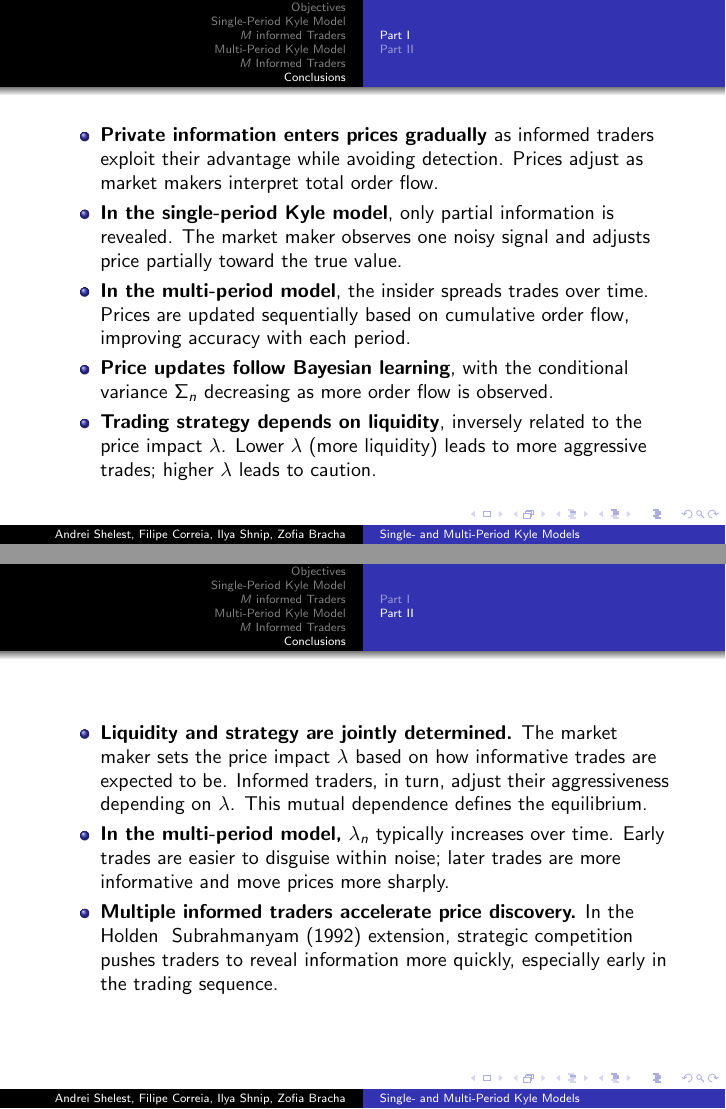
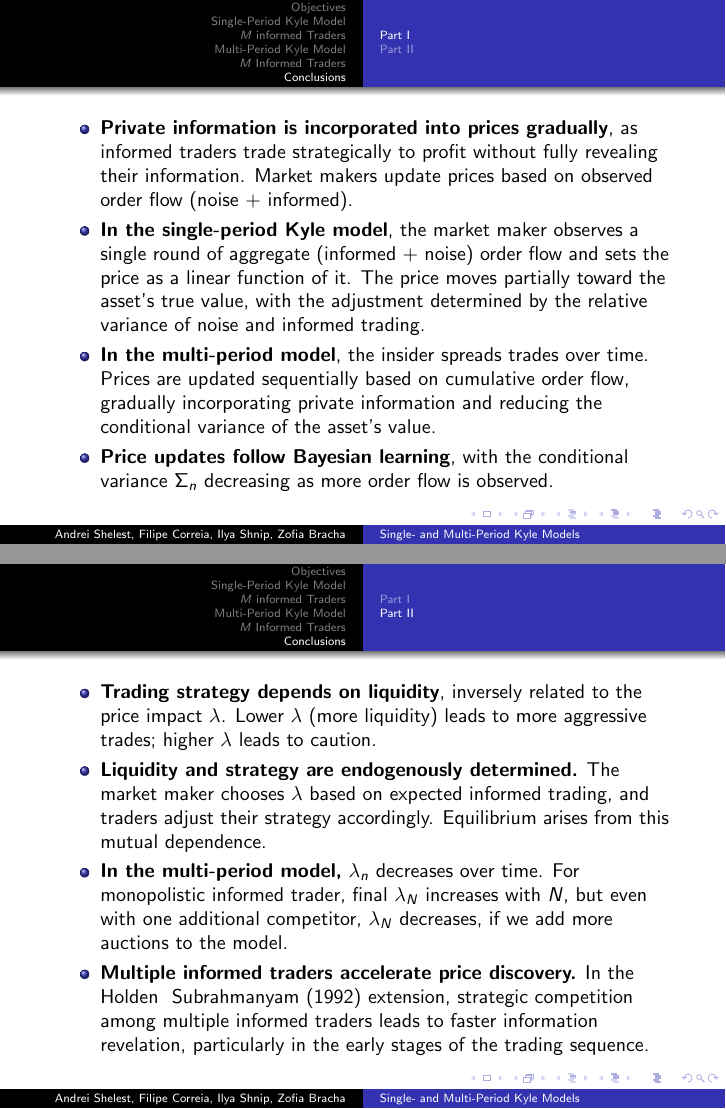
Before and after one commit to IlyaSshnip/ATS_project, LaTeX slides (presentation/presentation.tex): pages 42 and 43 of 44 before the commit and pages 48 and 49 of 50 after it, joined at a grey line. Compiled offline with pdfLaTeX.

Commit message:
Add files via upload

```diff
--- a/presentation/presentation.tex
+++ b/presentation/presentation.tex
@@ -4,6 +4,15 @@
 \setbeamertemplate{caption}[numbered]
 \setcounter{figure}{4}
 \setbeamertemplate{theorems}[numbered]
+\usepackage{tikz}
+
+\AtBeginSection[]{
+  \begin{frame}
+    \tableofcontents[currentsection, hideothersubsections]
+  \end{frame}
+}
+
+
 \title[Single- and Multi-Period Kyle Models]{Price Discovery and Information Revelation}
 \subtitle{Single- and Multi-Period Kyle Models}
 \author{Andrei Shelest, Filipe Correia, Ilya Shnip, Zofia Bracha}
@@ -559,28 +568,31 @@ To find a correct $\Sigma_N$, we use methods like bisection or Newton-Raphson an
 \begin{frame}
 
 \begin{itemize}\small
-    \item \textbf{Private information enters prices gradually} as informed traders exploit their advantage while avoiding detection. Prices adjust as market makers interpret total order flow.
+    \item \textbf{Private information is incorporated into prices gradually}, as informed traders trade strategically to profit without fully revealing their information. Market makers update prices based on observed order flow (noise + informed).
 
-    \item \textbf{In the single-period Kyle model}, only partial information is revealed. The market maker observes one noisy signal and adjusts price partially toward the true value.
+    \item \textbf{In the single-period Kyle model}, the market maker observes a single round of aggregate (informed + noise) order flow and sets the price as a linear function of it. The price moves partially toward the asset’s true value, with the adjustment determined by the relative variance of noise and informed trading.
 
-    \item \textbf{In the multi-period model}, the insider spreads trades over time. Prices are updated sequentially based on cumulative order flow, improving accuracy with each period.
+    \item \textbf{In the multi-period model}, the insider spreads trades over time. Prices are updated sequentially based on cumulative order flow, gradually incorporating private information and reducing the conditional variance of the asset’s value.
 
     \item \textbf{Price updates follow Bayesian learning}, with the conditional variance \( \Sigma_n \) decreasing as more order flow is observed.
 
-    \item \textbf{Trading strategy depends on liquidity}, inversely related to the price impact \( \lambda \). Lower \( \lambda \) (more liquidity) leads to more aggressive trades; higher \( \lambda \) leads to caution.
 \end{itemize}
 \end{frame}
 
 \subsection{Part II}
 \begin{frame}
 \begin{itemize}\small
-    \item \textbf{Liquidity and strategy are jointly determined.} The market maker sets the price impact \(\lambda\) based on how informative trades are expected to be. Informed traders, in turn, adjust their aggressiveness depending on \(\lambda\). This mutual dependence defines the equilibrium.
 
-    \item \textbf{In the multi-period model,} \(\lambda_n\) typically increases over time. Early trades are easier to disguise within noise; later trades are more informative and move prices more sharply.
+    \item \textbf{Trading strategy depends on liquidity}, inversely related to the price impact \( \lambda \). Lower \( \lambda \) (more liquidity) leads to more aggressive trades; higher \( \lambda \) leads to caution.
 
-    \item \textbf{Multiple informed traders accelerate price discovery.} In the Holden & Subrahmanyam (1992) extension, strategic competition pushes traders to reveal information more quickly, especially early in the trading sequence.
+    \item \textbf{Liquidity and strategy are endogenously determined.} The market maker chooses  \(\lambda\) based on expected informed trading, and traders adjust their strategy accordingly. Equilibrium arises from this mutual dependence.
+
+    \item \textbf{In the multi-period model,} \(\lambda_n\) decreases over time. For monopolistic informed trader, final $\lambda_N$ increases with $N$, but even with one additional competitor, $\lambda_N$ decreases, if we add more auctions to the model.
+
+    \item \textbf{Multiple informed traders accelerate price discovery.} In the Holden & Subrahmanyam (1992) extension, strategic competition among multiple informed traders leads to faster information revelation, particularly in the early stages of the trading sequence.
 \end{itemize}
 \end{frame}
+
 
 \begin{frame}
 \centering
```
Also changed, not shown: presentation/presentation.tex (2 more changed lines).
